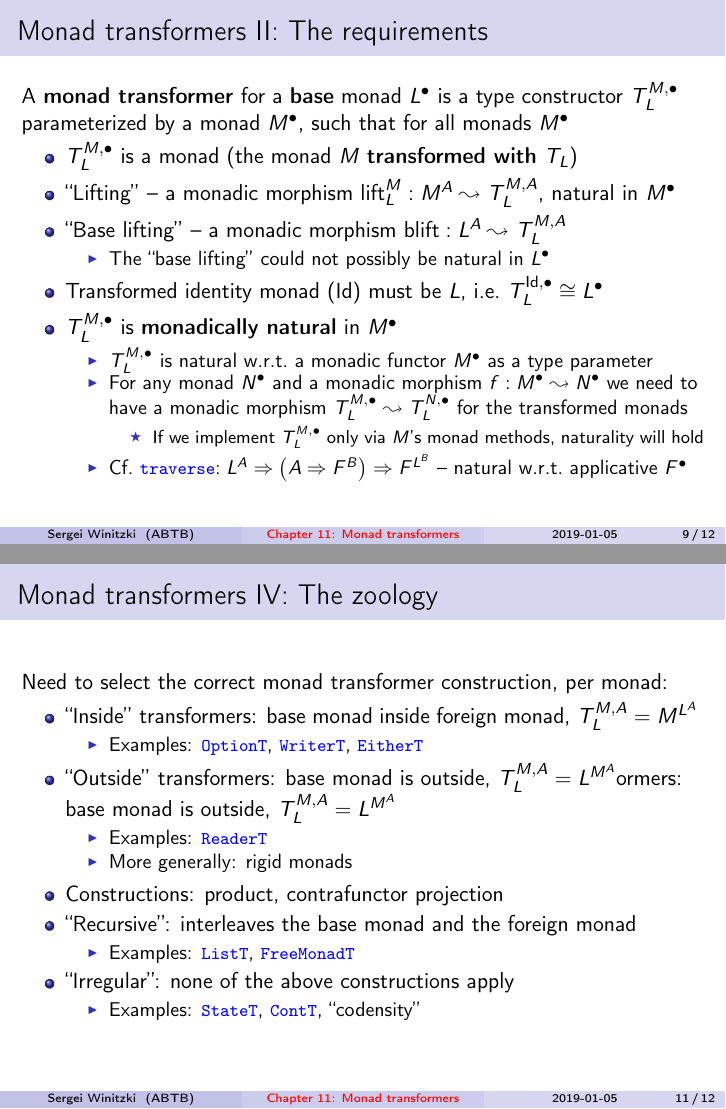
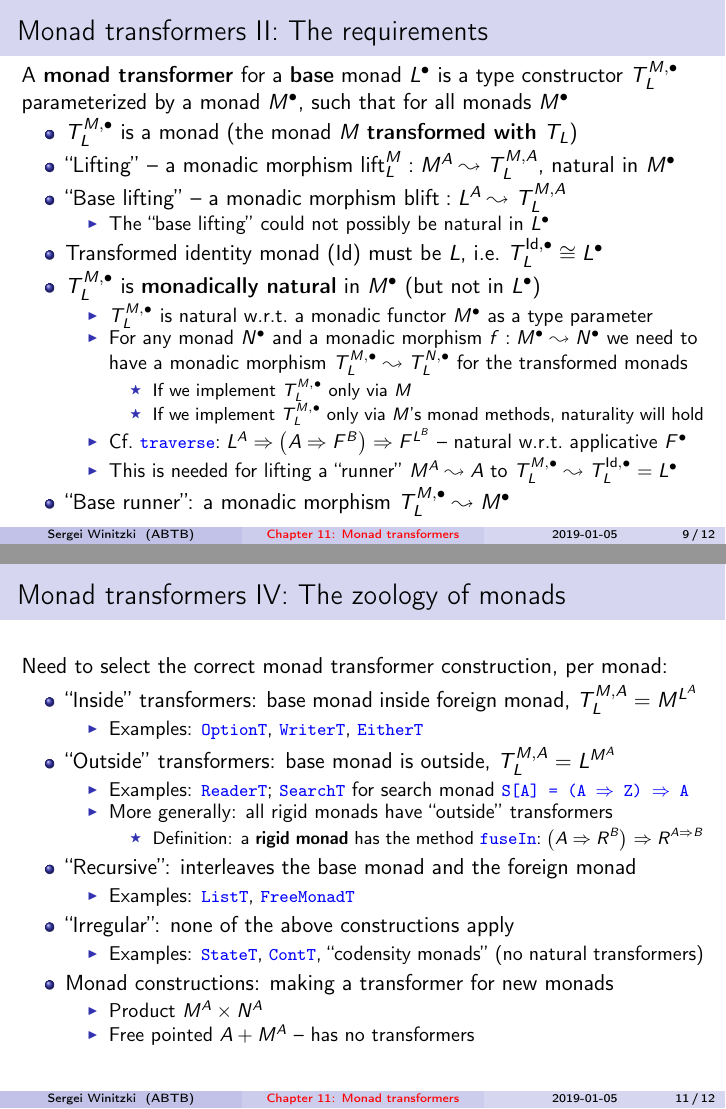
Before and after one commit to winitzki/talks, LaTeX slides (ftt-fp/11-monad-transformers.tex): pages 9 and 11 of 12, joined at a grey line. Compiled offline with pdfLaTeX.

Commit message:
more detail about transformers

```diff
--- a/ftt-fp/11-monad-transformers.tex
+++ b/ftt-fp/11-monad-transformers.tex
@@ -486,6 +486,7 @@ natural in $M^{\bullet}$
 \end{itemize}
 \item Transformed identity monad ($\text{Id}$) must be $L$, i.e.~$T_{L}^{\text{Id},\bullet}\cong L^{\bullet}$
 \item $T_{L}^{M,\bullet}$ is \textbf{monadically natural} in $M^{\bullet}$
+(but not in $L^{\bullet}$)
 \begin{itemize}
 \item $T_{L}^{M,\bullet}$ is natural w.r.t.~a monadic functor $M^{\bullet}$
 as a type parameter
@@ -493,12 +494,14 @@ as a type parameter
 we need to have a monadic morphism $T_{L}^{M,\bullet}\leadsto T_{L}^{N,\bullet}$
 for the transformed monads
 \begin{itemize}
-\item If we implement $T_{L}^{M,\bullet}$ only via $M$'s monad methods,
+\item If we implement $T_{L}^{M,\bullet}$ only via $M$\item If we implement $T_{L}^{M,\bullet}$ only via $M$'s monad methods,
 naturality will hold
 \end{itemize}
 \item Cf.~\texttt{\textcolor{blue}{\footnotesize{}traverse}}{\small{}$:L^{A}\Rightarrow\left(A\Rightarrow F^{B}\right)\Rightarrow F^{L^{B}}$
 -- natural w.r.t.~applicative $F^{\bullet}$}{\small\par}
+\item This is needed for lifting a ``runner'' $M^{A}\leadsto A$ to $T_{L}^{M,\bullet}\leadsto T_{L}^{\text{Id},\bullet}=L^{\bullet}$
 \end{itemize}
+\item ``Base runner'': a monadic morphism $T_{L}^{M,\bullet}\leadsto M^{\bullet}$
 \end{itemize}
 \end{frame}
 
@@ -545,7 +548,7 @@ Remaining questions:
 \end{itemize}
 \end{frame}
 
-\begin{frame}{Monad transformers IV: The zoology}
+\begin{frame}{Monad transformers IV: The zoology of monads}
 
 Need to select the correct monad transformer construction, per monad:
 \begin{itemize}
@@ -554,12 +557,16 @@ Need to select the correct monad transformer construction, per monad:
 \item Examples: \texttt{\textcolor{blue}{\footnotesize{}OptionT}}, \texttt{\textcolor{blue}{\footnotesize{}WriterT}},
 \texttt{\textcolor{blue}{\footnotesize{}EitherT}}
 \end{itemize}
-\item ``Outside'' transformers: base monad is outside, $T_{L}^{M,A}=L^{M^{A}}$ormers: base monad is outside, $T_{L}^{M,A}=L^{M^{A}}$
+\item ``Outside'' transformers: base monad is outside, $T_{L}^{M,A}=L^{M^{A}}$
 \begin{itemize}
-\item Examples: \texttt{\textcolor{blue}{\footnotesize{}ReaderT}}
-\item More generally: rigid monads
+\item Examples: \texttt{\textcolor{blue}{\footnotesize{}ReaderT}}; \texttt{\textcolor{blue}{\footnotesize{}SearchT}}
+for search monad \texttt{\textcolor{blue}{\footnotesize{}S{[}A{]}
+= (A $\Rightarrow$ Z) $\Rightarrow$ A}}
+\item More generally: all rigid monads have ``outside'' transformers
+\begin{itemize}
+\item Definition: a \textbf{rigid monad} has the method \texttt{\textcolor{blue}{\footnotesize{}fuseIn}}$:\left(A\Rightarrow R^{B}\right)\Rightarrow R^{A\Rightarrow B}$
 \end{itemize}
-\item Constructions: product, contrafunctor projection
+\end{itemize}
 \item ``Recursive'': interleaves the base monad and the foreign monad
 \begin{itemize}
 \item Examples: \texttt{\textcolor{blue}{\footnotesize{}ListT}}, \texttt{\textcolor{blue}{\footnotesize{}FreeMonadT}}
@@ -567,7 +574,12 @@ Need to select the correct monad transformer construction, per monad:
 \item ``Irregular'': none of the above constructions apply
 \begin{itemize}
 \item Examples: \texttt{\textcolor{blue}{\footnotesize{}StateT}}, \texttt{\textcolor{blue}{\footnotesize{}ContT}},
-``codensity''
+``codensity monads'' (no natural transformers)
+\end{itemize}
+\item Monad constructions: making a transformer for new monads
+\begin{itemize}
+\item Product $M^{A}\times N^{A}$
+\item Free pointed $A+M^{A}$ -- has no transformers
 \end{itemize}
 \end{itemize}
 \end{frame}
```
Also changed, not shown: ftt-fp/11-monad-transformers.pdf, ftt-fp/11-monad-transformers.tex (8 more changed lines), 1 other file.
